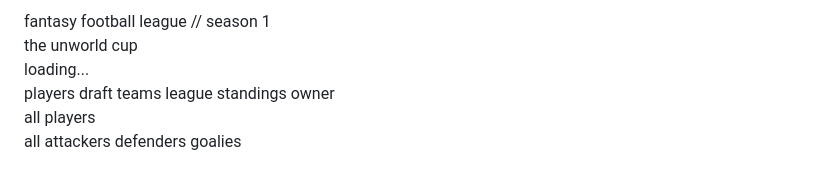
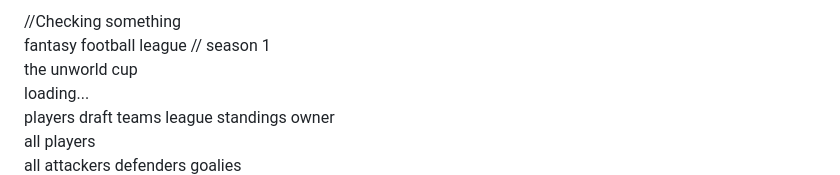
Before and after one commit to ahefferon50/theUnworldCup, a Markdown page: README.md, the part around the change. GitHub-like rendering.

Commit message:
Add comment in README.md

```diff
--- a/README.md
+++ b/README.md
@@ -1,5 +1,6 @@
 <!DOCTYPE html>
 <html lang="en">
+//Checking something
 <head>
 <meta charset="UTF-8">
 <meta name="viewport" content="width=device-width, initial-scale=1.0">
```
